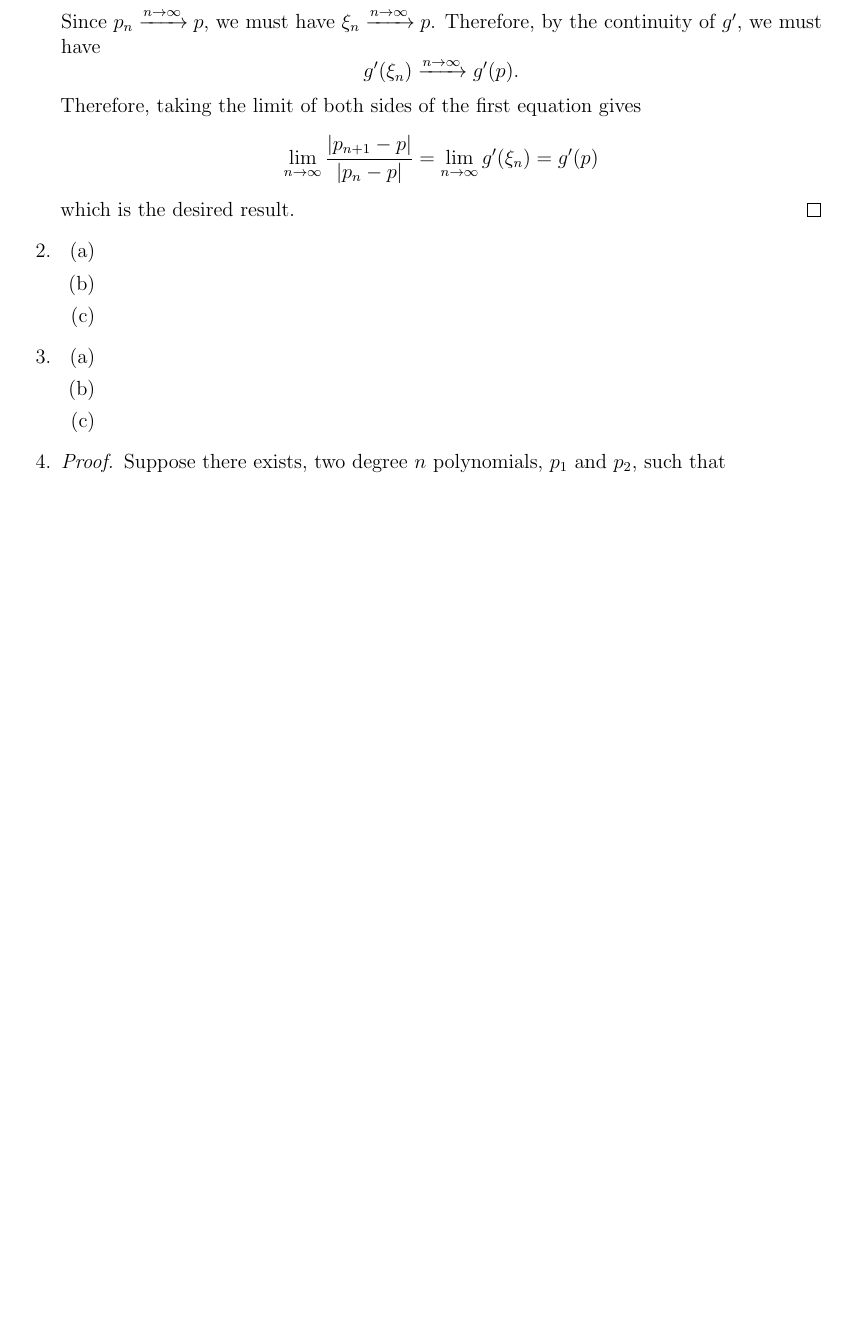
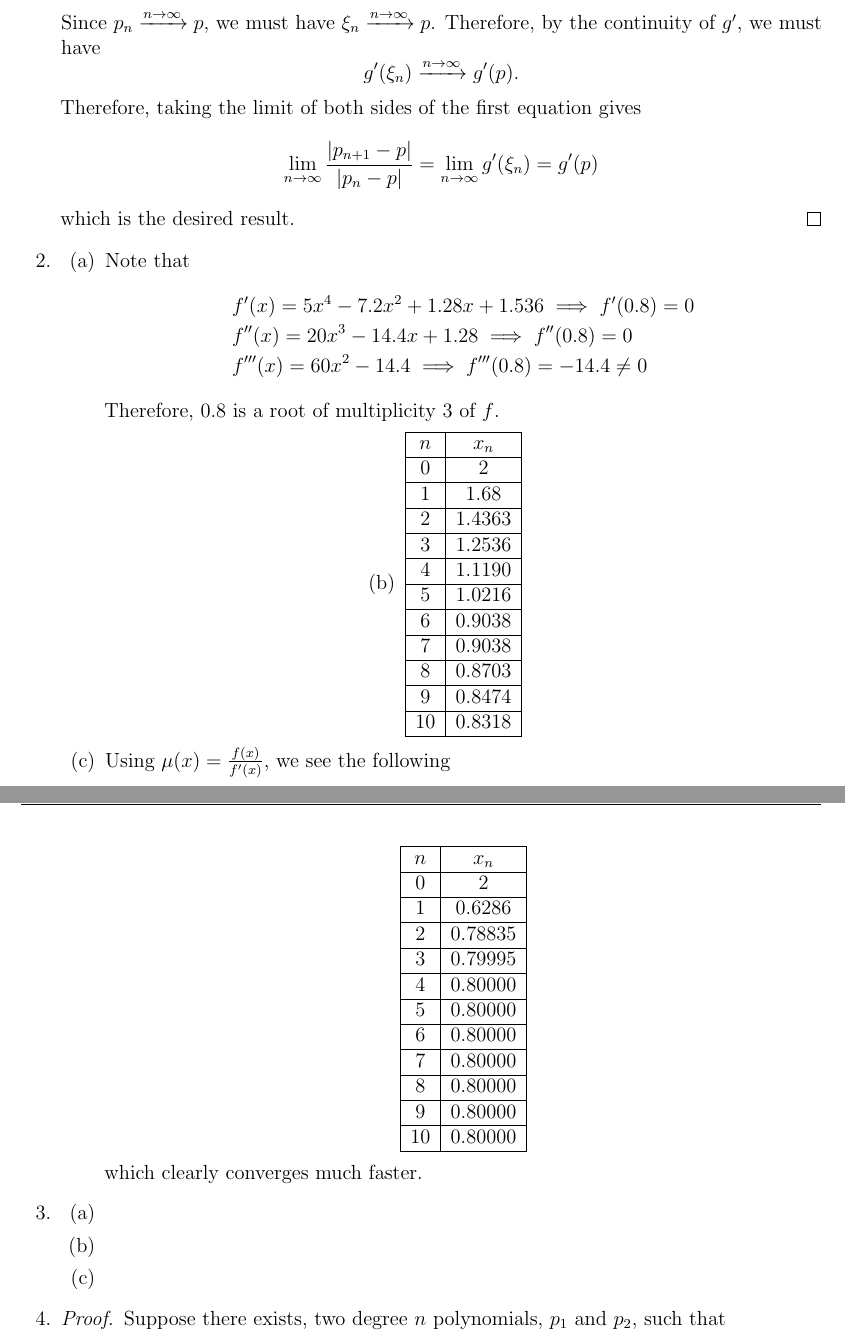
Before and after one commit to florad17/HW2, a LaTeX problem sheet (HW3/HW3_updated.tex): part of page 1 of 3 before the commit and two parts of pages 1 and 2 of 4 after it, the two joined at a grey line, cut so that both start at the same text, the shorter picture padded with empty space. Compiled offline with pdfLaTeX.

Commit message:
Zhihan's solutions included

```diff
--- a/HW3/HW3_updated.tex
+++ b/HW3/HW3_updated.tex
@@ -34,13 +34,76 @@ Martin Coyne, Flora Dedvukaj, Jiahao Gao, Anton Karabushin, Zhihan Lin, Joshua M
     \item
     \begin{enumerate}
         %2a
-        \item[(a)]
-
+        \item[(a)] Note that
+		  \begin{align*}
+			&f'(x)=5x^4-7.2x^2+1.28x+1.536 \implies 	f'(0.8)=0\\
+			&f''(x) = 20x^3-14.4 x+1.28 \implies f''(0.8) = 0\\
+			&f'''(x)=60x^2-14.4 \implies f'''(0.8)=-14.4\neq 0
+		  \end{align*}
+        Therefore, $0.8$ is a root of multiplicity $3$ of $f$.
         %2b
         \item[(b)]
-
+		  	\begin{center}
+		    \begin{tabular}{|c|c|}
+		  	\hline
+			$n$ & $x_n$\\
+			\hline
+			$0$ & $2$\\
+			\hline
+			$1$ & $1.68$\\
+			\hline
+			$2$ & $1.4363$\\
+			\hline
+			$3$ & $1.2536$\\
+			\hline
+			$4$ & $1.1190$\\
+			\hline
+			$5$ & $1.0216$\\
+			\hline
+			$6$ & $0.9038$\\
+			\hline
+			$7$ & $0.9038$\\
+			\hline
+			$8$ & $0.8703$\\
+			\hline
+			$9$ & $0.8474$\\
+			\hline
+			$10$ & $0.8318$\\
+			\hline
+		    \end{tabular}
+        	\end{center}
         %2c
-        \item[(c)]
+		  \item[(c)] Using $\mu(x)=\frac{f(x)}{f'(x)}$, we see the following
+			\begin{center}
+			\begin{tabular}{|c|c|}
+		  	\hline
+			$n$ & $x_n$\\
+			\hline
+			$0$ & $2$\\
+			\hline
+			$1$ & $0.6286$\\
+			\hline
+			$2$ & $0.78835$\\
+			\hline
+			$3$ & $0.79995$\\
+			\hline
+			$4$ & $0.80000$\\
+			\hline
+			$5$ & $0.80000$\\
+			\hline
+			$6$ & $0.80000$\\
+			\hline
+			$7$ & $0.80000$\\
+			\hline
+			$8$ & $0.80000$\\
+			\hline
+			$9$ & $0.80000$\\
+			\hline
+			$10$ & $0.80000$\\
+			\hline
+			\end{tabular}
+			\end{center}
+			which clearly converges much faster.
     \end{enumerate}
 
 
```
Also changed, not shown: HW3/HW3_updated.pdf, 3 other files.
